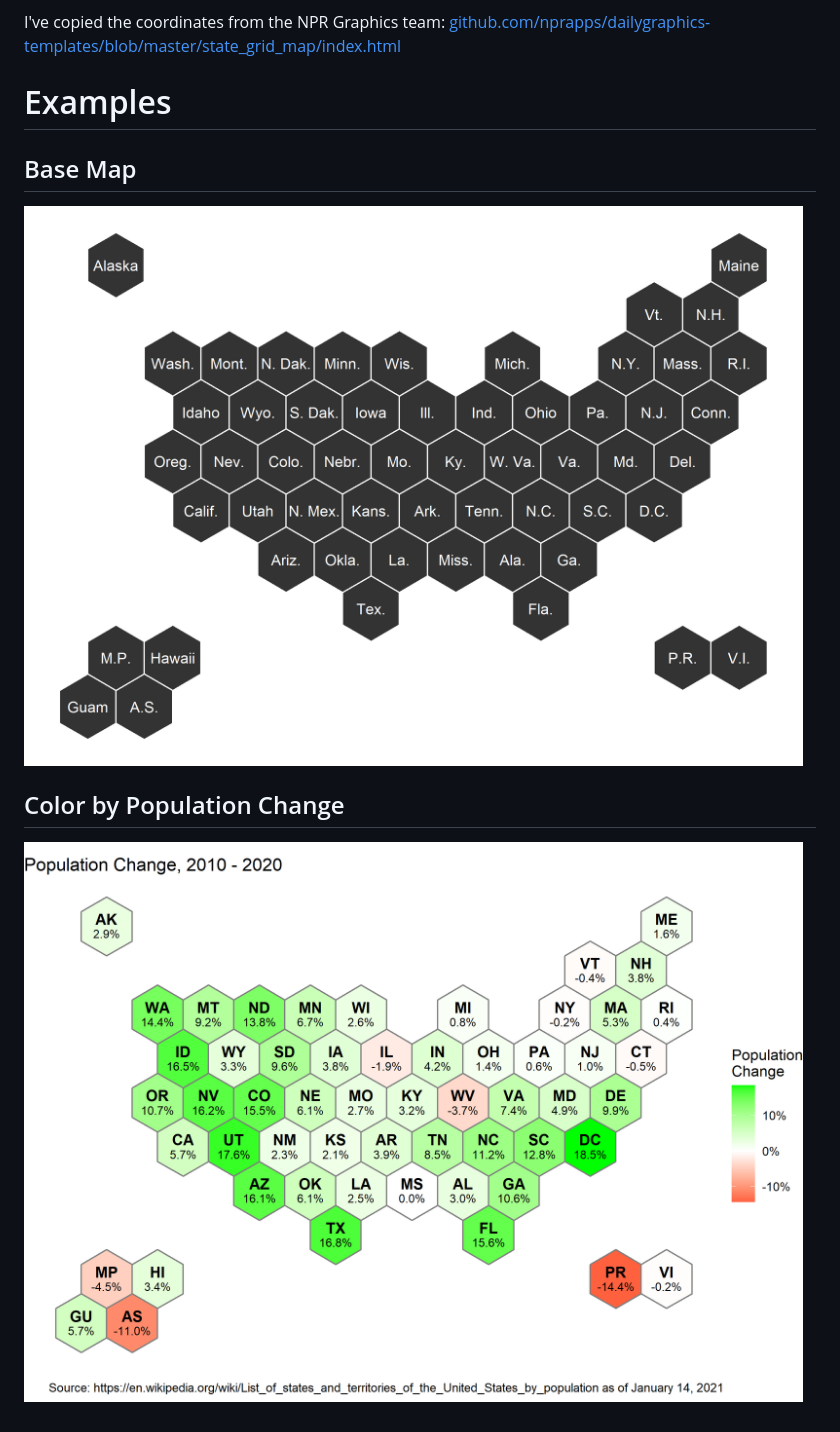
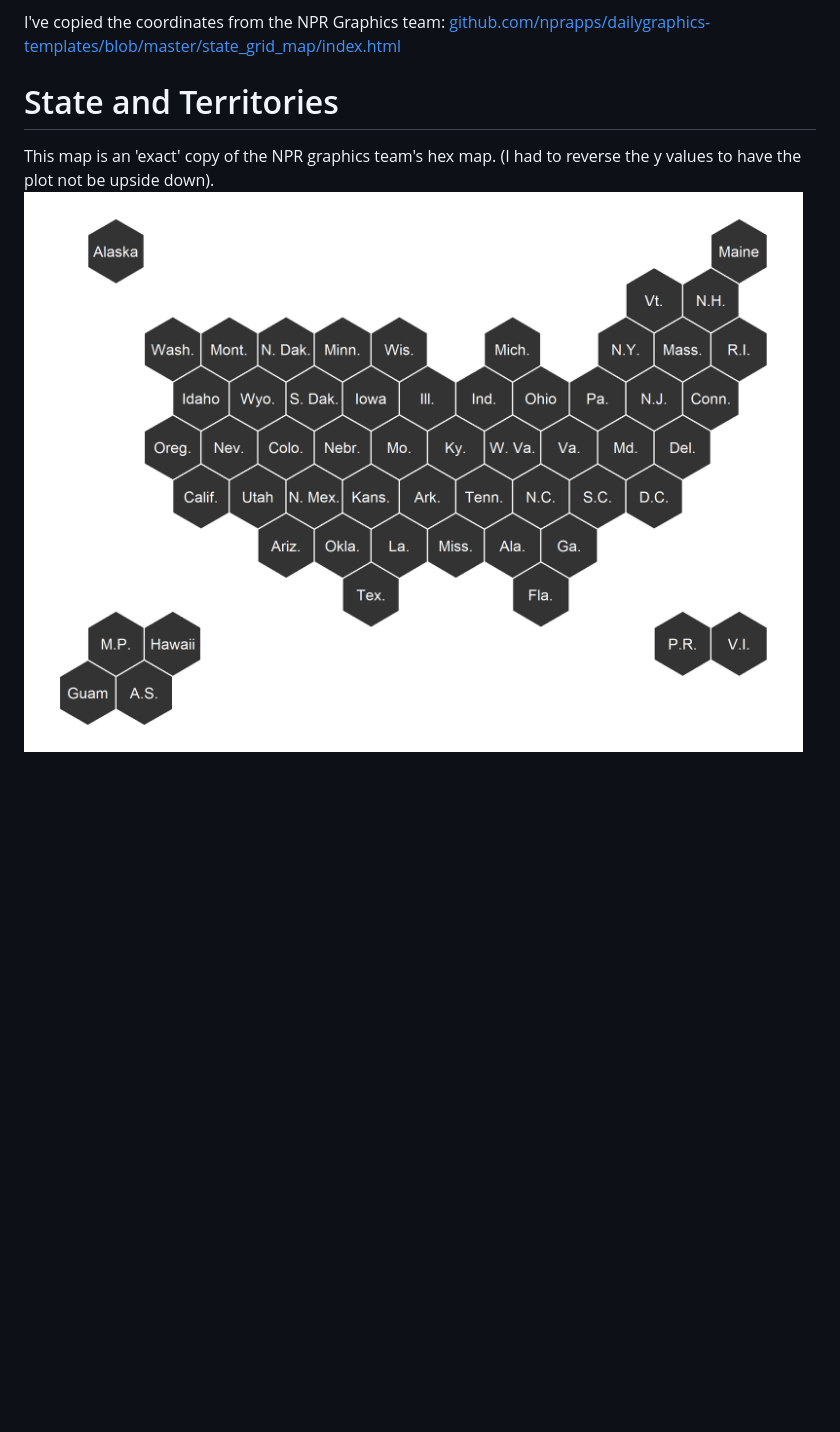
Before and after one commit to MarEichler/usahex, a Markdown page: README.md, the part around the change. Drawn GitHub-style; blank space fills up the shorter version.

Commit message:
re-org and re-name

```diff
--- a/README.md
+++ b/README.md
@@ -6,10 +6,7 @@ US Hex Map with just States: [r-graph-gallery.com/hexbin-map](https://www.r-grap
 I've copied the coordinates from the NPR Graphics team: [github.com/nprapps/dailygraphics-templates/blob/master/state_grid_map/index.html](https://github.com/nprapps/dailygraphics-templates/blob/master/state_grid_map/index.html)
 
 
-# Examples
+# State and Territories
 
-## Base Map
-![USA Hex Map with States and Territories](img/usa_full_base.png)
-
-## Color by Population Change
-![USA Hex Map with States and Territories by Population Change](img/usa_full_color.png)
+This map is an 'exact' copy of the NPR graphics team's hex map.  (I had to reverse the y values to have the plot not be upside down).
+![USA Hex Map with States and Territories](state_and_territories/img/usa_st_base.png)
```
Also changed, not shown: state_and_territories/img/usa_st_base.png (renamed from img/usa_full_base.png), state_and_territories/img/usa_st_color.png (renamed from img/usa_full_color.png), 18 other files.
